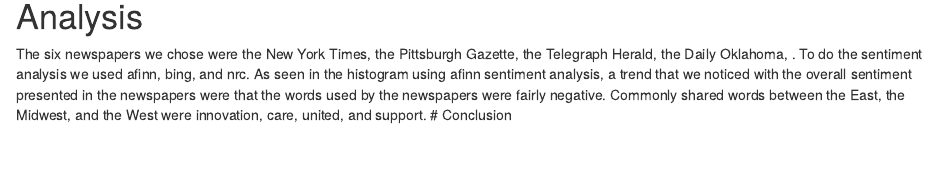
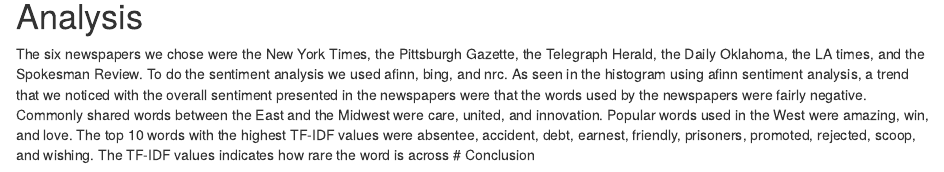
Before and after one commit to JosephKeogh/DS3001-Text-Mining-Lab, an R Markdown document (lab_document.Rmd): the page in a window 1100 px wide, from 10920 px down. Rendered offline with R 4.5, knitr and Pandoc, with nearby package versions; some code elsewhere in the file could not run offline.

Commit message:
Analysis

````diff
--- a/lab_document.Rmd
+++ b/lab_document.Rmd
@@ -383,5 +383,5 @@
 ```
 
 # Analysis
-  The six newspapers we chose were the New York Times, the Pittsburgh Gazette, the Telegraph Herald, the Daily Oklahoma, . To do the sentiment analysis we used afinn, bing, and nrc. As seen in the histogram using afinn sentiment analysis, a trend that we noticed with the overall sentiment presented in the newspapers were that the words used by the newspapers were fairly negative. Commonly shared words between the East, the Midwest, and the West were innovation, care, united, and support.
+  The six newspapers we chose were the New York Times, the Pittsburgh Gazette, the Telegraph Herald, the Daily Oklahoma, the LA times, and the Spokesman Review. To do the sentiment analysis we used afinn, bing, and nrc. As seen in the histogram using afinn sentiment analysis, a trend that we noticed with the overall sentiment presented in the newspapers were that the words used by the newspapers were fairly negative. Commonly shared words between the East and the Midwest were care, united, and innovation. Popular words used in the West were amazing, win, and love. The top 10 words with the highest TF-IDF values were absentee, accident, debt, earnest, friendly, prisoners, promoted, rejected, scoop, and wishing.  The TF-IDF values indicates how rare the word is across
 # Conclusion
````
